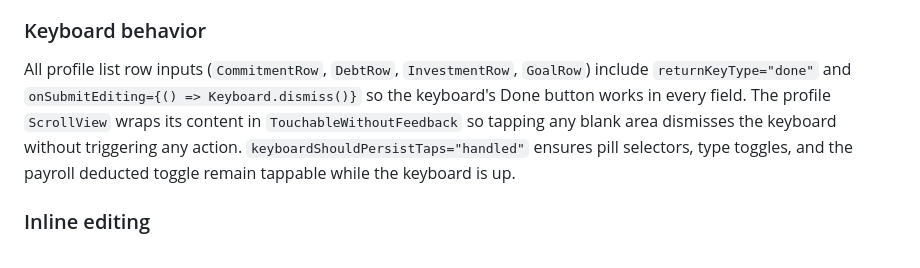
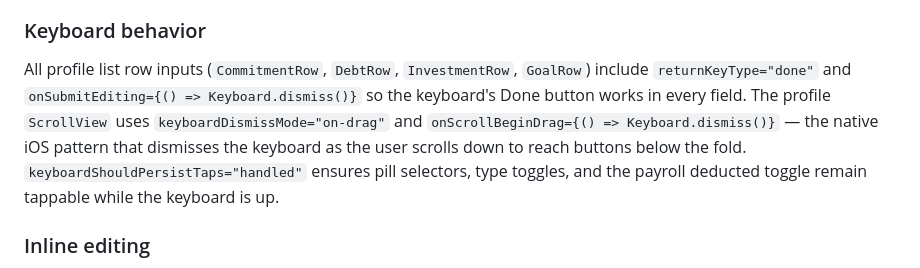
Before and after one commit to Grozio1/Steward, a Markdown page: docs/DESIGN.md, the part around the change. Drawn GitHub-style.

Commit message:
docs: update keyboard behavior in DESIGN.md to reflect on-drag dismiss

```diff
--- a/docs/DESIGN.md
+++ b/docs/DESIGN.md
@@ -254,7 +254,7 @@ The `stub.js` layer matches the interface the real API will use, so the switch f
 - The three mode screens (Deploy, Decide, Navigate) are bottom tabs — persistent, always accessible
 
 ### Keyboard behavior
-All profile list row inputs (`CommitmentRow`, `DebtRow`, `InvestmentRow`, `GoalRow`) include `returnKeyType="done"` and `onSubmitEditing={() => Keyboard.dismiss()}` so the keyboard's Done button works in every field. The profile `ScrollView` wraps its content in `TouchableWithoutFeedback` so tapping any blank area dismisses the keyboard without triggering any action. `keyboardShouldPersistTaps="handled"` ensures pill selectors, type toggles, and the payroll deducted toggle remain tappable while the keyboard is up.
+All profile list row inputs (`CommitmentRow`, `DebtRow`, `InvestmentRow`, `GoalRow`) include `returnKeyType="done"` and `onSubmitEditing={() => Keyboard.dismiss()}` so the keyboard's Done button works in every field. The profile `ScrollView` uses `keyboardDismissMode="on-drag"` and `onScrollBeginDrag={() => Keyboard.dismiss()}` — the native iOS pattern that dismisses the keyboard as the user scrolls down to reach buttons below the fold. `keyboardShouldPersistTaps="handled"` ensures pill selectors, type toggles, and the payroll deducted toggle remain tappable while the keyboard is up.
 
 ### Inline editing
 Edit forms appear inline within their parent modal, not as separate screens. They use the `parchmentDark` background (`detail.editForm` style) to visually separate the edit state from the list. Cancel always restores previous state without saving.
```
